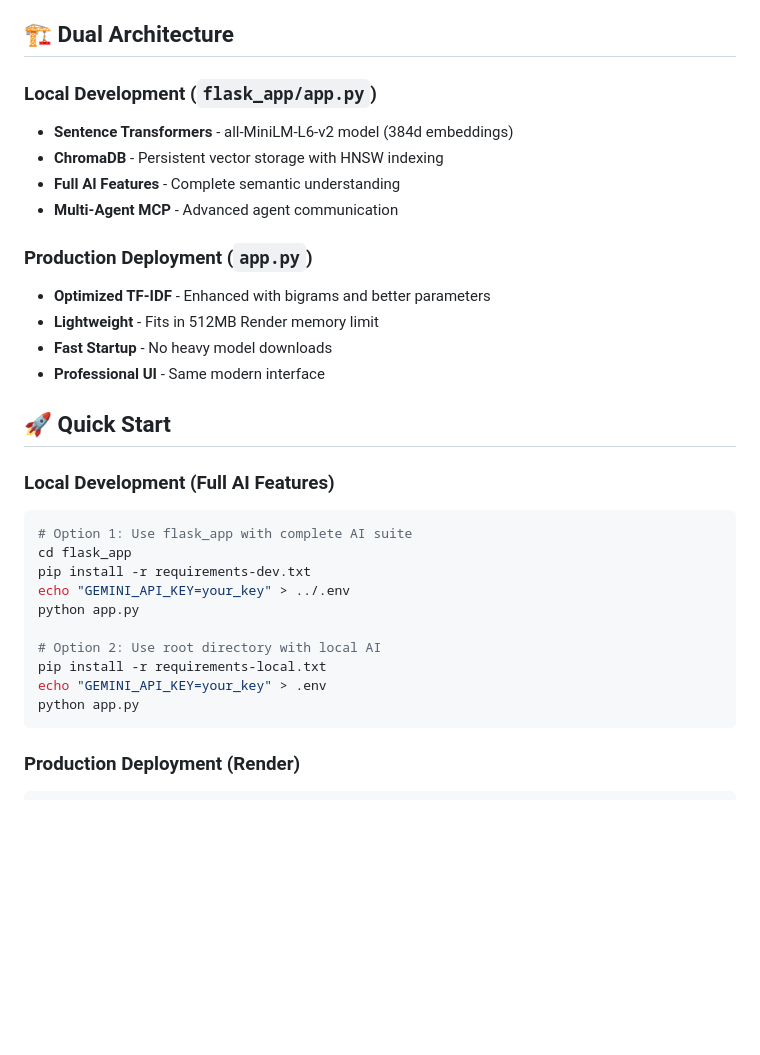
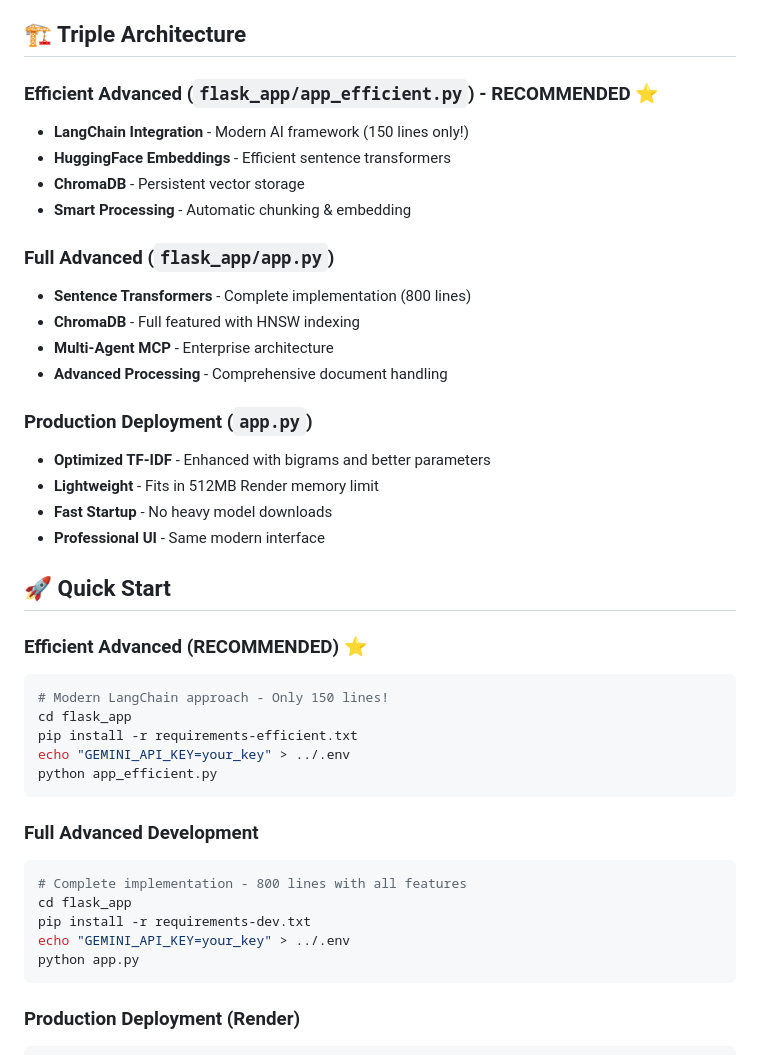
Before and after one commit to 45nivas/Agentic-RAG-Chatbot-for-Multi-Format-Document-QA-using-Model-Context-Protocol-MCP-, a Markdown page: README.md, the part around the change printed below. GitHub-like rendering; blank space fills up the shorter version.

Commit message:
Add advanced AI version

````diff
--- a/README.md
+++ b/README.md
@@ -16,13 +16,19 @@ Professional RAG system with dual deployment strategy for development and produc
 - **Sub-3 second responses**
 - **Professional UI** with modern design
 
-## 🏗️ Dual Architecture
+## 🏗️ Triple Architecture
 
-### **Local Development** (`flask_app/app.py`)
-- **Sentence Transformers** - all-MiniLM-L6-v2 model (384d embeddings)
-- **ChromaDB** - Persistent vector storage with HNSW indexing
-- **Full AI Features** - Complete semantic understanding
-- **Multi-Agent MCP** - Advanced agent communication
+### **Efficient Advanced** (`flask_app/app_efficient.py`) - **RECOMMENDED** ⭐
+- **LangChain Integration** - Modern AI framework (150 lines only!)
+- **HuggingFace Embeddings** - Efficient sentence transformers
+- **ChromaDB** - Persistent vector storage
+- **Smart Processing** - Automatic chunking & embedding
+
+### **Full Advanced** (`flask_app/app.py`)
+- **Sentence Transformers** - Complete implementation (800 lines)
+- **ChromaDB** - Full featured with HNSW indexing
+- **Multi-Agent MCP** - Enterprise architecture
+- **Advanced Processing** - Comprehensive document handling
 
 ### **Production Deployment** (`app.py`)
 - **Optimized TF-IDF** - Enhanced with bigrams and better parameters
@@ -32,17 +38,21 @@ Professional RAG system with dual deployment strategy for development and produc
 
 ## 🚀 Quick Start
 
-### **Local Development (Full AI Features)**
+### **Efficient Advanced (RECOMMENDED)** ⭐
 ```bash
-# Option 1: Use flask_app with complete AI suite
+# Modern LangChain approach - Only 150 lines!
+cd flask_app
+pip install -r requirements-efficient.txt
+echo "GEMINI_API_KEY=your_key" > ../.env
+python app_efficient.py
+```
+
+### **Full Advanced Development**
+```bash
+# Complete implementation - 800 lines with all features
 cd flask_app
 pip install -r requirements-dev.txt
 echo "GEMINI_API_KEY=your_key" > ../.env
-python app.py
-
-# Option 2: Use root directory with local AI
-pip install -r requirements-local.txt
-echo "GEMINI_API_KEY=your_key" > .env
 python app.py
 ```
 
````
Also changed, not shown: other parts of README.md (+1 -1 lines).
